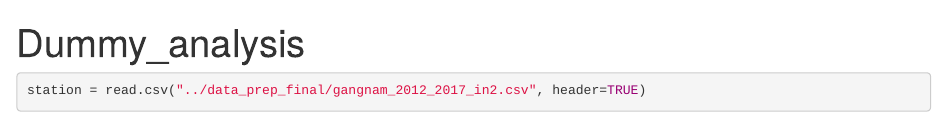
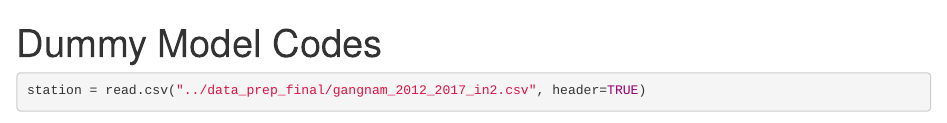
Before and after one commit to inoutro/Forecasting_Models, an R Markdown document (Model1_dummy_analysis.Rmd): the page in a window 1100 px wide, from its top. Rendered offline with R 4.5, knitr and Pandoc, with nearby package versions; some code elsewhere in the file could not run offline.

Commit message:
Update Model1_dummy_analysis.Rmd

```diff
--- a/Model1_dummy_analysis.Rmd
+++ b/Model1_dummy_analysis.Rmd
@@ -1,5 +1,5 @@
 ---
-title: "Dummy_analysis"
+title: "Dummy Model Codes"
 output: html_document
 ---
 
```
